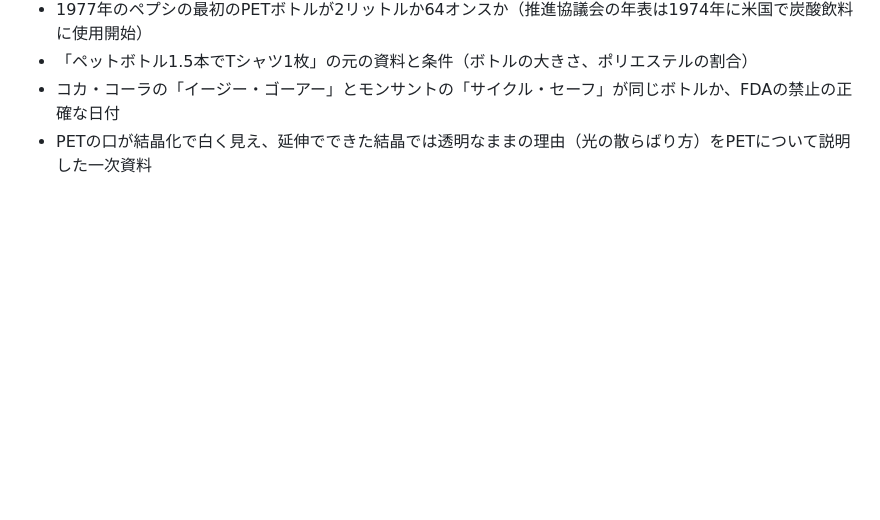
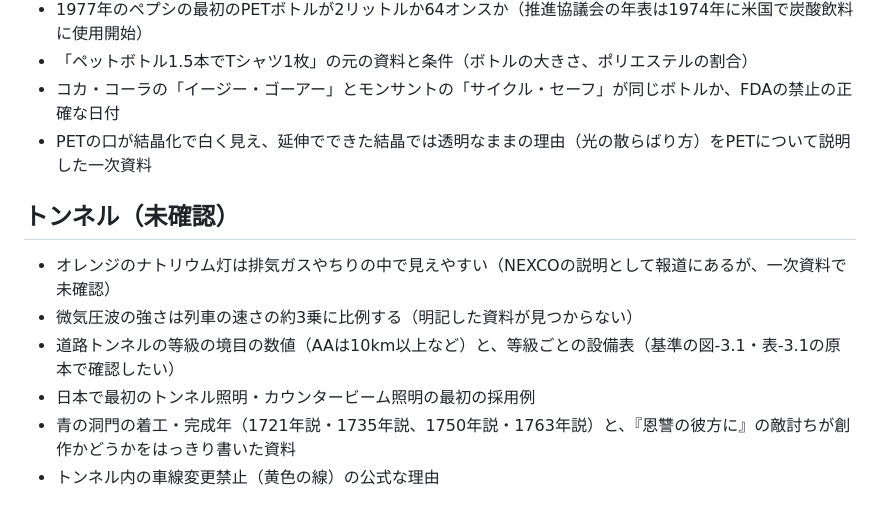
Before and after one commit to nozomitaguchi/everyday-trivia, a Markdown page: inbox.md, the part around the change. Rendered like a GitHub page; blank space fills up the shorter version.

Commit message:
inboxにトンネルの未確認の問いを追加
Co-Authored-By: Claude Opus 5.5 <noreply@anthropic.com>

```diff
--- a/inbox.md
+++ b/inbox.md
@@ -232,3 +232,11 @@
 - 「ペットボトル1.5本でTシャツ1枚」の元の資料と条件（ボトルの大きさ、ポリエステルの割合）
 - コカ・コーラの「イージー・ゴーアー」とモンサントの「サイクル・セーフ」が同じボトルか、FDAの禁止の正確な日付
 - PETの口が結晶化で白く見え、延伸でできた結晶では透明なままの理由（光の散らばり方）をPETについて説明した一次資料
+
+## トンネル（未確認）
+- オレンジのナトリウム灯は排気ガスやちりの中で見えやすい（NEXCOの説明として報道にあるが、一次資料で未確認）
+- 微気圧波の強さは列車の速さの約3乗に比例する（明記した資料が見つからない）
+- 道路トンネルの等級の境目の数値（AAは10km以上など）と、等級ごとの設備表（基準の図-3.1・表-3.1の原本で確認したい）
+- 日本で最初のトンネル照明・カウンタービーム照明の最初の採用例
+- 青の洞門の着工・完成年（1721年説・1735年説、1750年説・1763年説）と、『恩讐の彼方に』の敵討ちが創作かどうかをはっきり書いた資料
+- トンネル内の車線変更禁止（黄色の線）の公式な理由
```
